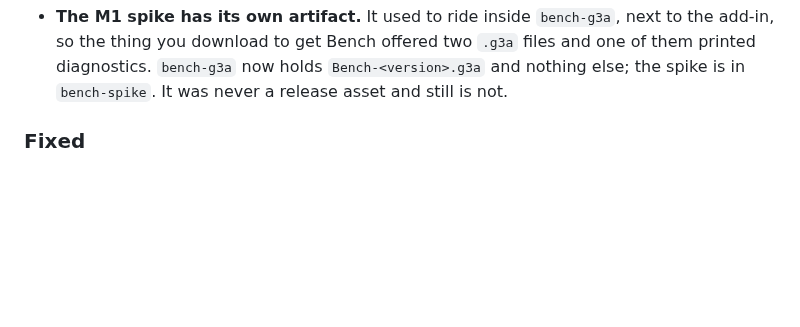
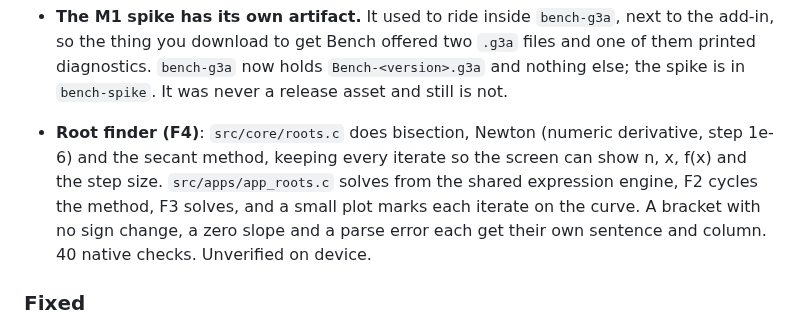
Before and after one commit to sarang-cmd/bench, a Markdown page: CHANGELOG.md, the part around the change. Rendered like a GitHub page; blank space fills up the shorter version.

```diff
--- a/CHANGELOG.md
+++ b/CHANGELOG.md
@@ -28,6 +28,14 @@ next one.
   `.g3a` files and one of them printed diagnostics. `bench-g3a` now holds
   `Bench-<version>.g3a` and nothing else; the spike is in `bench-spike`. It was
   never a release asset and still is not.
+
+- **Root finder (F4)**: `src/core/roots.c` does bisection, Newton (numeric
+  derivative, step 1e-6) and the secant method, keeping every iterate so the
+  screen can show n, x, f(x) and the step size. `src/apps/app_roots.c` solves
+  from the shared expression engine, F2 cycles the method, F3 solves, and a
+  small plot marks each iterate on the curve. A bracket with no sign change, a
+  zero slope and a parse error each get their own sentence and column. 40
+  native checks. Unverified on device.
 
 ### Fixed
 - **Home tiles: the icon vanished on the selected tile.** The icon was painted
```
Also changed, not shown: README.md (+19 -0 lines), docs/STATUS.md (+1 -1 lines), docs/images/49_roots_newton.png (added), docs/images/50_roots_bisect.png (added), docs/images/51_roots_fail.png (added), 12 other files.
